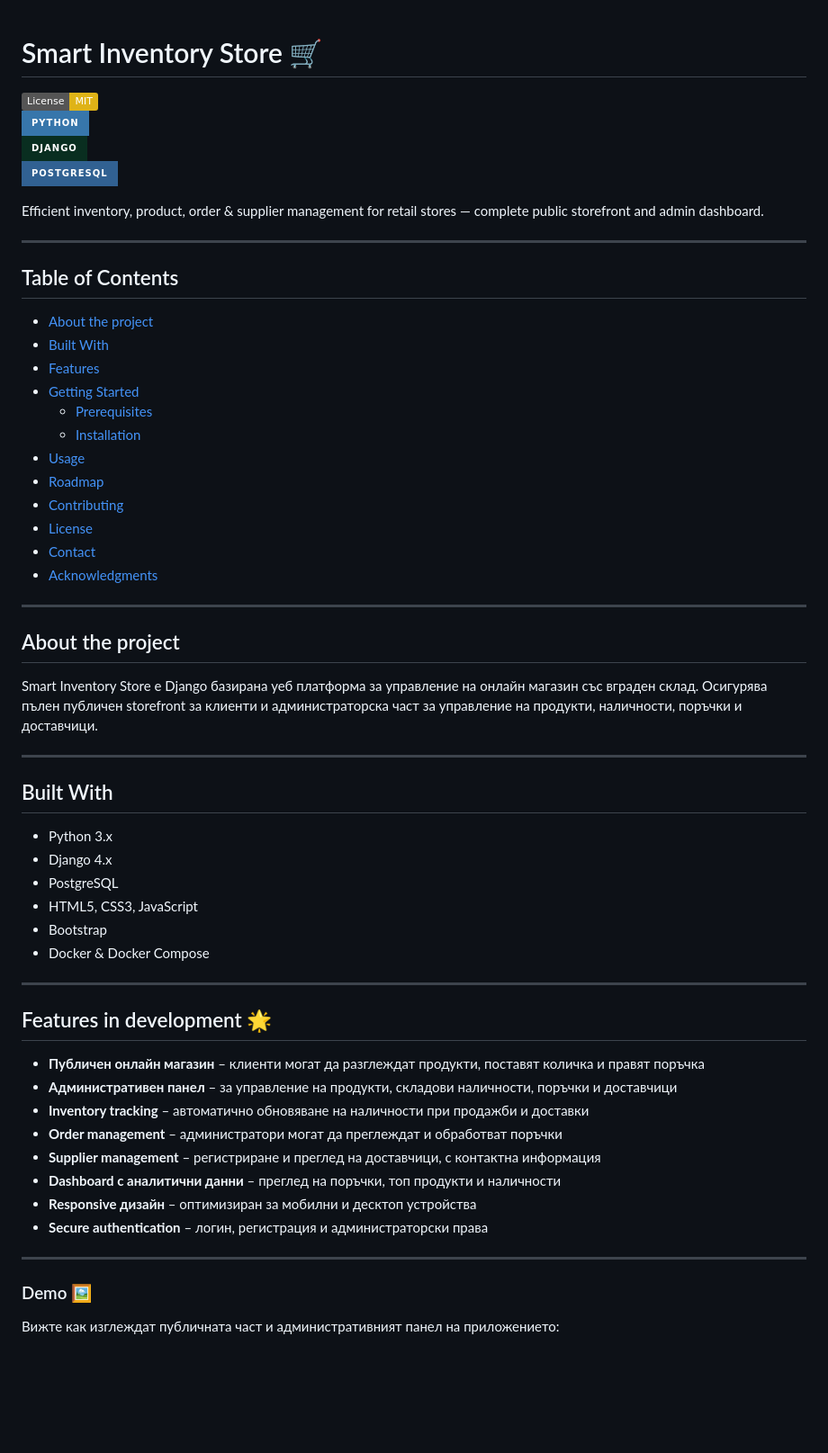
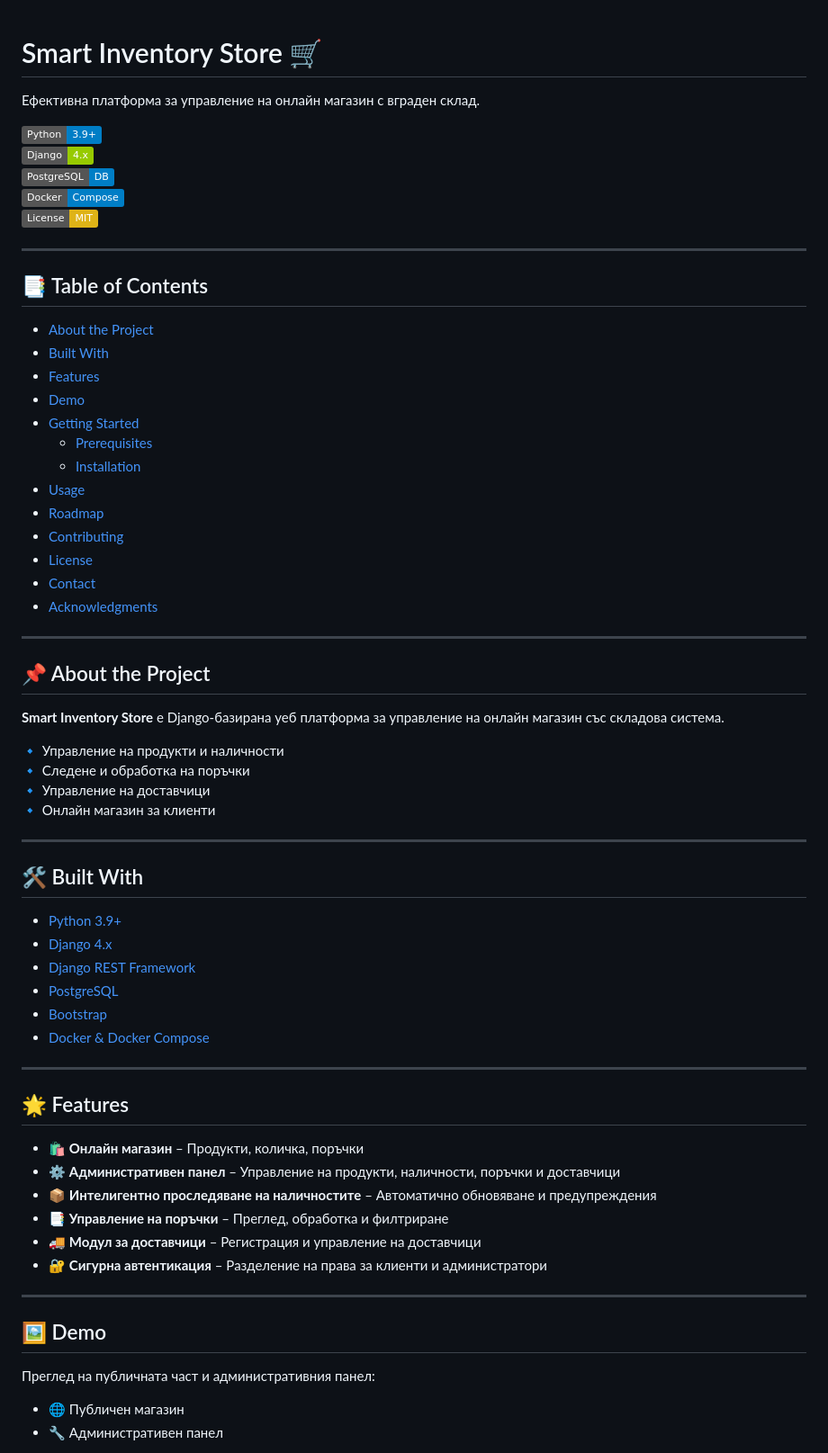
Before and after one commit to EliArn99/Smart_Inventory_Store, a Markdown page: README.md, the part around one of its changes. Shown at 90% size. Drawn GitHub-style; badges without logos; blank space fills up the shorter version.

```diff
--- a/README.md
+++ b/README.md
@@ -1,62 +1,64 @@
 # Smart Inventory Store 🛒
+Ефективна платформа за управление на онлайн магазин с вграден склад.
 
-[![License: MIT](https://img.shields.io/badge/License-MIT-yellow.svg)](https://opensource.org/licenses/MIT)
-[![Python](https://img.shields.io/badge/Python-3776AB?style=for-the-badge&logo=python&logoColor=white)](https://www.python.org/)
-[![Django](https://img.shields.io/badge/Django-092E20?style=for-the-badge&logo=django&logoColor=white)](https://www.djangoproject.com/)
-[![PostgreSQL](https://img.shields.io/badge/PostgreSQL-316192?style=for-the-badge&logo=postgresql&logoColor=white)](https://www.postgresql.org/)
-
-Efficient inventory, product, order & supplier management for retail stores — complete public storefront and admin dashboard.
+![Python](https://img.shields.io/badge/Python-3.9%2B-blue?logo=python&logoColor=white)
+![Django](https://img.shields.io/badge/Django-4.x-green?logo=django&logoColor=white)
+![PostgreSQL](https://img.shields.io/badge/PostgreSQL-DB-blue?logo=postgresql&logoColor=white)
+![Docker](https://img.shields.io/badge/Docker-Compose-informational?logo=docker&logoColor=white)
+![License](https://img.shields.io/badge/License-MIT-yellow?logo=open-source-initiative&logoColor=white)
 
 ---
 
-## Table of Contents
-
-- [About the project](#about-the-project)
-- [Built With](#built-with)
-- [Features](#features)
-- [Getting Started](#getting-started)
-  - [Prerequisites](#prerequisites)
-  - [Installation](#installation)
-- [Usage](#usage)
-- [Roadmap](#roadmap)
-- [Contributing](#contributing)
-- [License](#license)
-- [Contact](#contact)
-- [Acknowledgments](#acknowledgments)
+## 📑 Table of Contents
+- [About the Project](#-about-the-project)
+- [Built With](#-built-with)
+- [Features](#-features)
+- [Demo](#-demo)
+- [Getting Started](#-getting-started)
+  - [Prerequisites](#-prerequisites)
+  - [Installation](#-installation)
+- [Usage](#-usage)
+- [Roadmap](#-roadmap)
+- [Contributing](#-contributing)
+- [License](#-license)
+- [Contact](#-contact)
+- [Acknowledgments](#-acknowledgments)
 
 ---
 
-## About the project
+## 📌 About the Project
+**Smart Inventory Store** е Django-базирана уеб платформа за управление на онлайн магазин със складова система.
 
-Smart Inventory Store е Django базирана уеб платформа за управление на онлайн магазин със вграден склад. Осигурява пълен публичен storefront за клиенти и администраторска част за управление на продукти, наличности, поръчки и доставчици.
+🔹 Управление на продукти и наличности
+🔹 Следене и обработка на поръчки
+🔹 Управление на доставчици
+🔹 Онлайн магазин за клиенти
 
 ---
 
-## Built With
-
-- Python 3.x
-- Django 4.x
-- PostgreSQL
-- HTML5, CSS3, JavaScript
-- Bootstrap
-- Docker & Docker Compose
+## 🛠 Built With
+- [Python 3.9+](https://www.python.org/)
+- [Django 4.x](https://www.djangoproject.com/)
+- [Django REST Framework](https://www.django-rest-framework.org/)
+- [PostgreSQL](https://www.postgresql.org/)
+- [Bootstrap](https://getbootstrap.com/)
+- [Docker & Docker Compose](https://www.docker.com/)
 
 ---
 
-## Features in development 🌟
-
-- **Публичен онлайн магазин** – клиенти могат да разглеждат продукти, поставят количка и правят поръчка
-- **Административен панел** – за управление на продукти, складови наличности, поръчки и доставчици
-- **Inventory tracking** – автоматично обновяване на наличности при продажби и доставки
-- **Order management** – администратори могат да преглеждат и обработват поръчки
-- **Supplier management** – регистриране и преглед на доставчици, с контактна информация
-- **Dashboard с аналитични данни** – преглед на поръчки, топ продукти и наличности
-- **Responsive дизайн** – оптимизиран за мобилни и десктоп устройства
-- **Secure authentication** – логин, регистрация и администраторски права
+## 🌟 Features
+- 🛍 **Онлайн магазин** – Продукти, количка, поръчки
+- ⚙️ **Административен панел** – Управление на продукти, наличности, поръчки и доставчици
+- 📦 **Интелигентно проследяване на наличностите** – Автоматично обновяване и предупреждения
+- 📑 **Управление на поръчки** – Преглед, обработка и филтриране
+- 🚚 **Модул за доставчици** – Регистрация и управление на доставчици
+- 🔐 **Сигурна автентикация** – Разделение на права за клиенти и администратори
 
 ---
 
-### Demo 🖼️
+## 🖼 Demo
+Преглед на публичната част и административния панел:
 
-Вижте как изглеждат публичната част и административният панел на приложението:
+- 🌐 Публичен магазин
+- 🔧 Административен панел
 
```
Also changed, not shown: other parts of README.md (+10 -99 lines).
